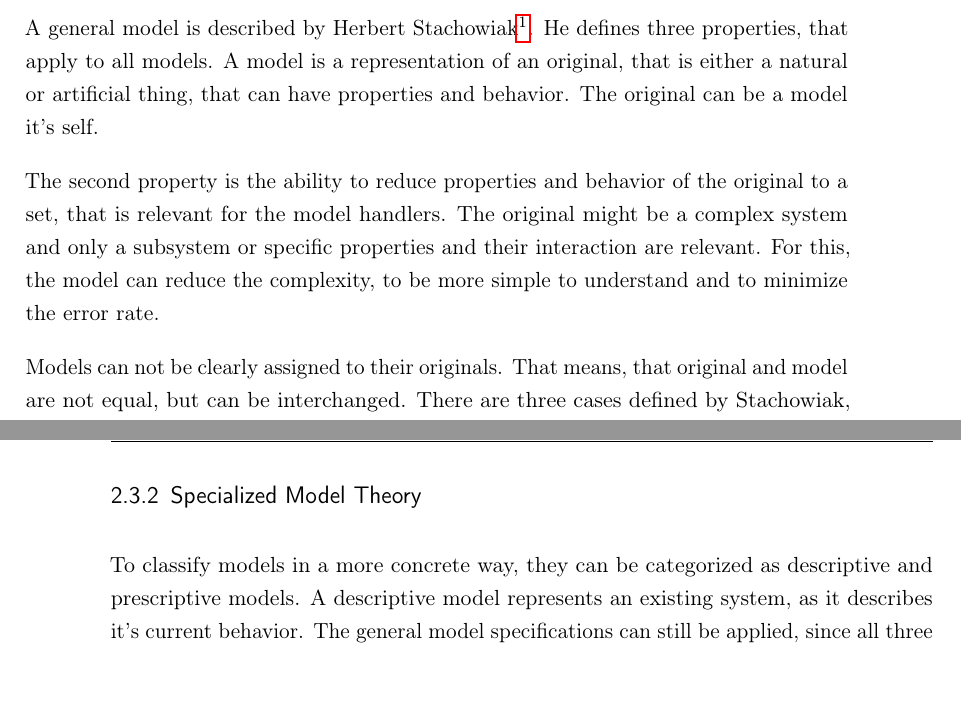
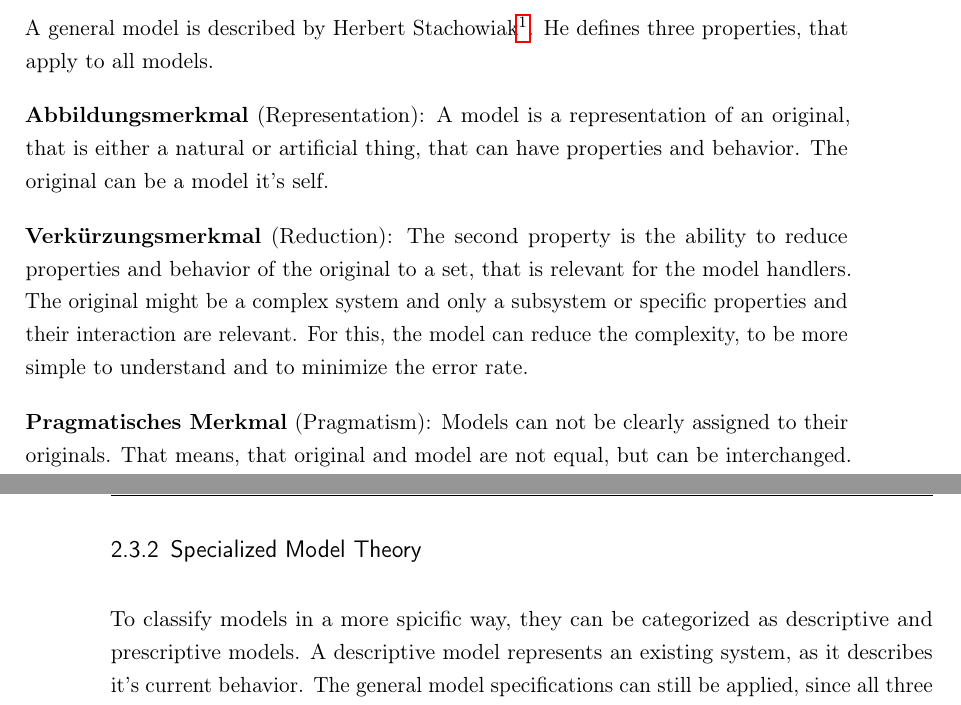
Before and after one commit to SamuelSchepp/masterthesis, a LaTeX thesis (Master Thesis/latex/Master_Thesis.tex, which reads Master Thesis/latex/content/02_Hintergrund.tex): two parts of pages 16 and 17 of 25, joined at a grey line, cut so that both start at the same text, the shorter picture padded with empty space. Compiled offline with pdfLaTeX; a LaTeX package or settings file that is missing is left out; an older LaTeX class or package is replaced by its successor.

Commit message:
background

```diff
--- a/Master Thesis/latex/content/02_Hintergrund.tex
+++ b/Master Thesis/latex/content/02_Hintergrund.tex
@@ -104,14 +106,15 @@ To classify and evaluate the model approach for this domain, the following secti
 
 A general model is described by Herbert Stachowiak\footnote{\cite{stachowiak_allgemeine_1973} 131}.
 He defines three properties, that apply to all models.
-A model is a representation of an original, that is either a natural or artificial thing, that can have properties and behavior.
+
+\textbf{Abbildungsmerkmal} (Representation): A model is a representation of an original, that is either a natural or artificial thing, that can have properties and behavior.
 The original can be a model it's self.
 
-The second property is the ability to reduce properties and behavior of the original to a set, that is relevant for the model handlers.
+\textbf{Verkürzungsmerkmal} (Reduction): The second property is the ability to reduce properties and behavior of the original to a set, that is relevant for the model handlers.
 The original might be a complex system and only a subsystem or specific properties and their interaction are relevant.
 For this, the model can reduce the complexity, to be more simple to understand and to minimize the error rate.
 
-Models can not be clearly assigned to their originals.
+\textbf{Pragmatisches Merkmal} (Pragmatism): Models can not be clearly assigned to their originals.
 That means, that original and model are not equal, but can be interchanged.
 There are three cases defined by Stachowiak, in which the model can be used as an replacement.
 Models are not only models of something, but they are also models for someone, a person or an artificial model user.
@@ -125,7 +128,7 @@ Mathematical models, philosophical models, simulations and concrete object model
 
 \subsection{Specialized Model Theory}
 
-To classify models in a more concrete way, they can be categorized as descriptive and prescriptive models.
+To classify models in a more spicific way, they can be categorized as descriptive and prescriptive models.
 A descriptive model represents an existing system, as it describes it's current behavior.
 The general model specifications can still be applied, since all three properties are true for such a model.
 It cannot be modified unless the original changes, since it is representing it directly.
```
Also changed, not shown: Master Thesis/latex/content/00_Abstract.tex (+2 -0 lines), Master Thesis/latex/content/00_Titel.tex (+1 -0 lines), Master Thesis/latex/content/01_Einfuehrung.tex (+2 -0 lines), Master Thesis/latex/content/03_Konzept.tex (+2 -0 lines), Master Thesis/latex/content/04_Realisierung.tex (+2 -0 lines), Master Thesis/latex/content/05_Abschluss.tex (+1 -0 lines), Master Thesis/latex/content/06_Conclusion.tex (+2 -0 lines), Master Thesis/latex/content/Z-Anhang.tex (+2 -0 lines), Master Thesis/latex/Master Thesis.pdf (deleted), Master Thesis/latex/Master_Thesis.ind (added), Master Thesis/latex/Master_Thesis.pdf (added), Master Thesis/latex/Master_Thesis.tex (renamed from Master Thesis/latex/Master Thesis.tex), Master Thesis/latex/content/02_Hintergrund.tex (4 more changed lines), 5 other files.
